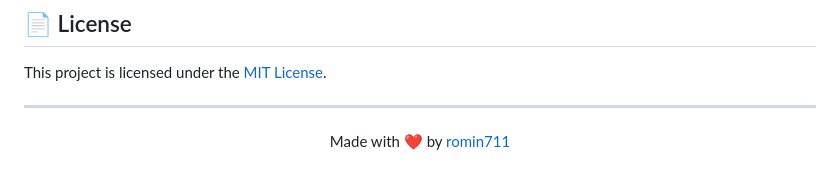
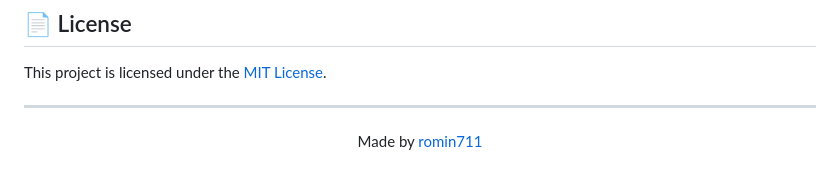
Before and after one commit to romin711/Finserve, a Markdown page: README.md, the part around the change. GitHub-like rendering.

Commit message:
Update attribution text in README.md

```diff
--- a/README.md
+++ b/README.md
@@ -421,6 +421,6 @@ This project is licensed under the [MIT License](LICENSE).
 
 <div align="center">
 
-Made with ❤️ by [romin711](https://github.com/romin711)
+Made by [romin711](https://github.com/romin711)
 
 </div>
```
